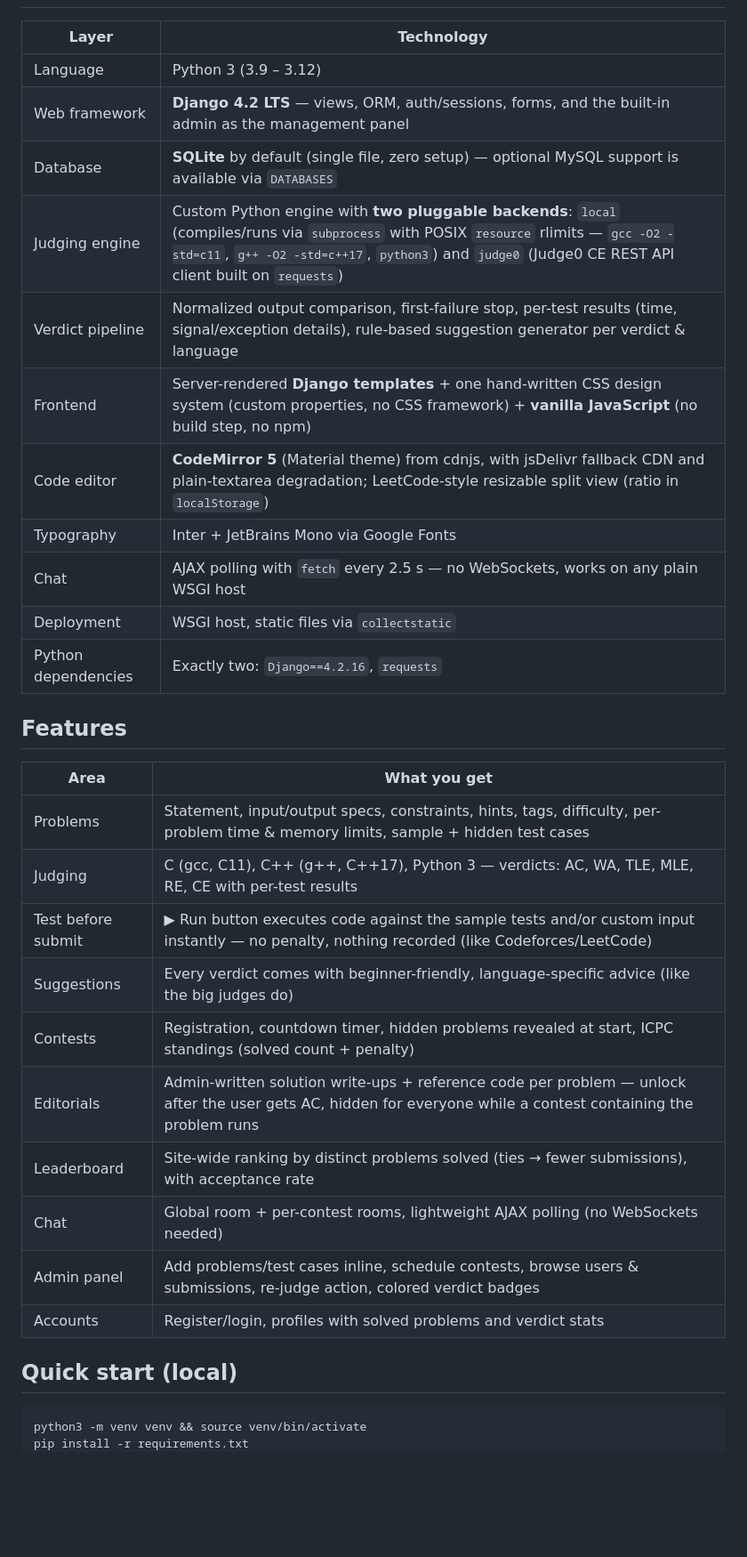
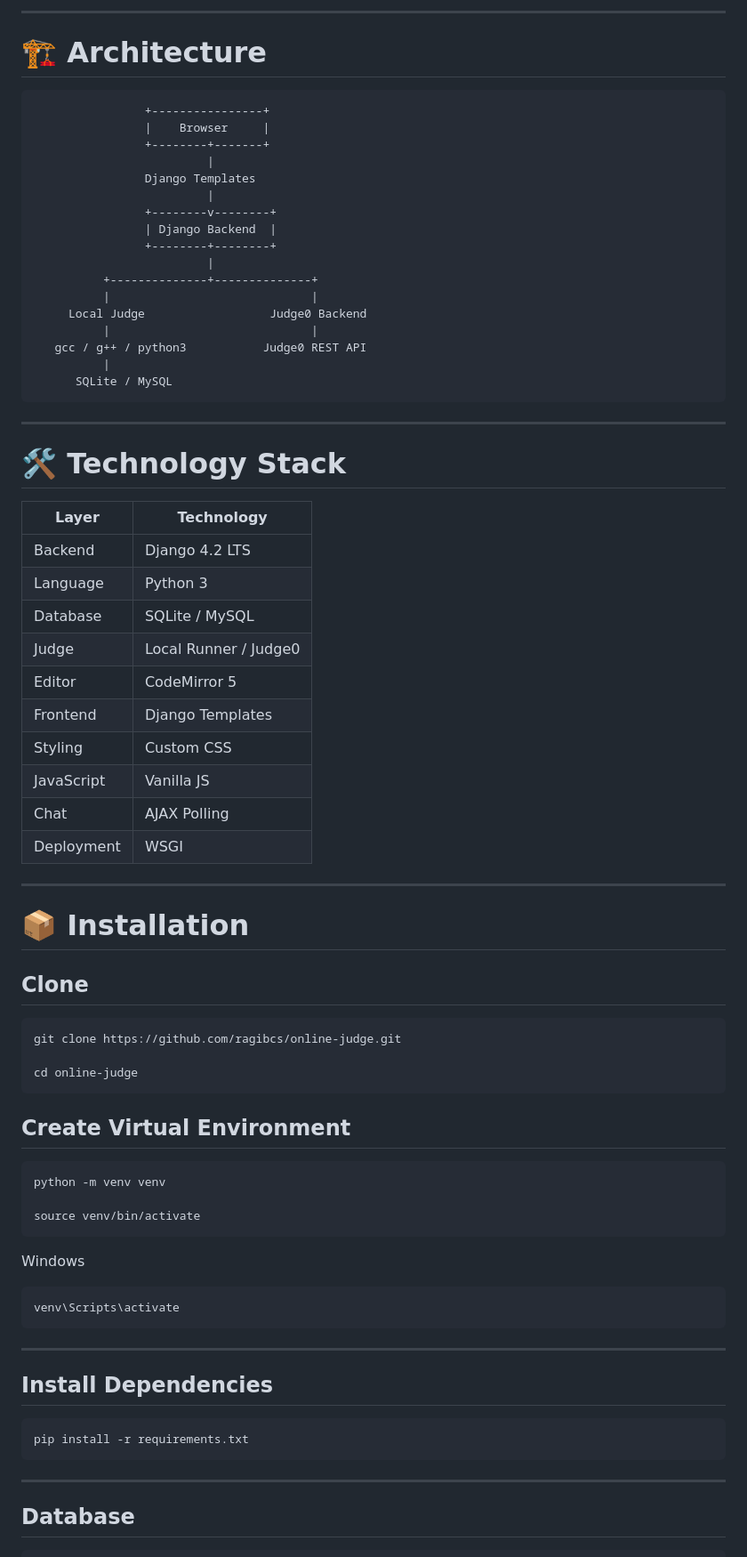
Before and after one commit to HuyOJ-bit/online-judge, a Markdown page: README.md, the part around one of its changes. Shown at 89% size. Rendered like a GitHub page; blank space fills up the shorter version.

Commit message:
Revise README for clarity and detail
Updated README.md to enhance project overview, features, and installation instructions.

````diff
--- a/README.md
+++ b/README.md
@@ -10,36 +158,81 @@ users, submissions.
+---
+
+# 🏗 Architecture
+
+```
+                +----------------+
+                |    Browser     |
+                +--------+-------+
+                         |
+                Django Templates
+                         |
+                +--------v--------+
+                | Django Backend  |
+                +--------+--------+
+                         |
+          +--------------+--------------+
+          |                             |
+     Local Judge                  Judge0 Backend
+          |                             |
+   gcc / g++ / python3           Judge0 REST API
+          |
+      SQLite / MySQL
+```
+
+---
+
+# 🛠 Technology Stack
 
 | Layer | Technology |
-|---|---|
-| Language | Python 3 (3.9 – 3.12) |
-| Web framework | **Django 4.2 LTS** — views, ORM, auth/sessions, forms, and the built-in admin as the management panel |
-| Database | **SQLite** by default (single file, zero setup) — optional MySQL support is available via `DATABASES` |
-| Judging engine | Custom Python engine with **two pluggable backends**: `local` (compiles/runs via `subprocess` with POSIX `resource` rlimits — `gcc -O2 -std=c11`, `g++ -O2 -std=c++17`, `python3`) and `judge0` (Judge0 CE REST API client built on `requests`) |
-| Verdict pipeline | Normalized output comparison, first-failure stop, per-test results (time, signal/exception details), rule-based suggestion generator per verdict & language |
-| Frontend | Server-rendered **Django templates** + one hand-written CSS design system (custom properties, no CSS framework) + **vanilla JavaScript** (no build step, no npm) |
-| Code editor | **CodeMirror 5** (Material theme) from cdnjs, with jsDelivr fallback CDN and plain-textarea degradation; LeetCode-style resizable split view (ratio in `localStorage`) |
-| Typography | Inter + JetBrains Mono via Google Fonts |
-| Chat | AJAX polling with `fetch` every 2.5 s — no WebSockets, works on any plain WSGI host |
-| Deployment | WSGI host, static files via `collectstatic` |
-| Python dependencies | Exactly two: `Django==4.2.16`, `requests` |
+|--------|------------|
+| Backend | Django 4.2 LTS |
+| Language | Python 3 |
+| Database | SQLite / MySQL |
+| Judge | Local Runner / Judge0 |
+| Editor | CodeMirror 5 |
+| Frontend | Django Templates |
+| Styling | Custom CSS |
+| JavaScript | Vanilla JS |
+| Chat | AJAX Polling |
+| Deployment | WSGI |
 
-## Features
+---
 
-| Area | What you get |
-|---|---|
-| Problems | Statement, input/output specs, constraints, hints, tags, difficulty, per-problem time & memory limits, sample + hidden test cases |
-| Judging | C (gcc, C11), C++ (g++, C++17), Python 3 — verdicts: AC, WA, TLE, MLE, RE, CE with per-test results |
-| Test before submit | ▶ Run button executes code against the sample tests and/or custom input instantly — no penalty, nothing recorded (like Codeforces/LeetCode) |
-| Suggestions | Every verdict comes with beginner-friendly, language-specific advice (like the big judges do) |
-| Contests | Registration, countdown timer, hidden problems revealed at start, ICPC standings (solved count + penalty) |
-| Editorials | Admin-written solution write-ups + reference code per problem — unlock after the user gets AC, hidden for everyone while a contest containing the problem runs |
-| Leaderboard | Site-wide ranking by distinct problems solved (ties → fewer submissions), with acceptance rate |
-| Chat | Global room + per-contest rooms, lightweight AJAX polling (no WebSockets needed) |
-| Admin panel | Add problems/test cases inline, schedule contests, browse users & submissions, re-judge action, colored verdict badges |
-| Accounts | Register/login, profiles with solved problems and verdict stats |
+# 📦 Installation
 
-## Quick start (local)
+## Clone
 
 ```bash
-python3 -m venv venv && source venv/bin/activate
+git clone https://github.com/ragibcs/online-judge.git
+
+cd online-judge
+```
+
+## Create Virtual Environment
+
+```bash
+python -m venv venv
+
+source venv/bin/activate
+```
+
+Windows
+
+```powershell
+venv\Scripts\activate
+```
+
+---
+
+## Install Dependencies
+
+```bash
 pip install -r requirements.txt
+```
+
+---
+
+## Database
+
+```bash
 python manage.py migrate
````
Also changed, not shown: other parts of README.md (+335 -97 lines).
